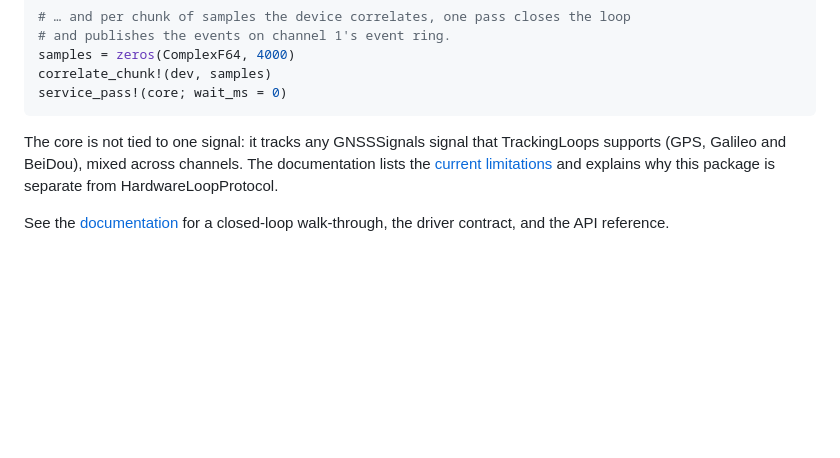
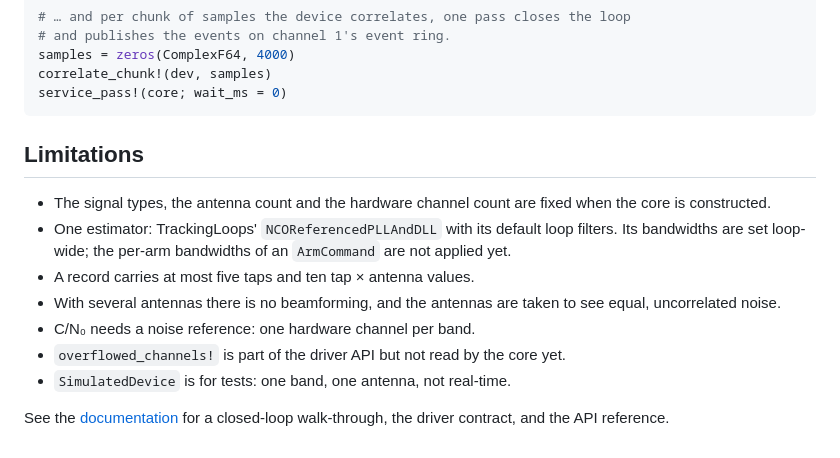
Before and after one commit to JuliaGNSS/HardwareLoopCore.jl, a Markdown page: README.md, the part around the change. GitHub-like rendering; blank space fills up the shorter version.

Commit message:
docs(readme): list the current limitations
The README now lists the limitations instead of describing which
signals the core is not tied to.

Co-Authored-By: Claude Opus 5.5 <noreply@anthropic.com>

````diff
--- a/README.md
+++ b/README.md
@@ -62,10 +62,19 @@ correlate_chunk!(dev, samples)
 service_pass!(core; wait_ms = 0)
 ```
 
-The core is not tied to one signal: it tracks any GNSSSignals signal that
-TrackingLoops supports (GPS, Galileo and BeiDou), mixed across channels. The
-documentation lists the [current limitations](https://JuliaGNSS.github.io/HardwareLoopCore.jl/stable/#Signals-and-limitations)
-and explains why this package is separate from HardwareLoopProtocol.
+## Limitations
+
+- The signal types, the antenna count and the hardware channel count are fixed
+  when the core is constructed.
+- One estimator: TrackingLoops' `NCOReferencedPLLAndDLL` with its default loop
+  filters. Its bandwidths are set loop-wide; the per-arm bandwidths of an
+  `ArmCommand` are not applied yet.
+- A record carries at most five taps and ten tap × antenna values.
+- With several antennas there is no beamforming, and the antennas are taken to
+  see equal, uncorrelated noise.
+- C/N₀ needs a noise reference: one hardware channel per band.
+- `overflowed_channels!` is part of the driver API but not read by the core yet.
+- `SimulatedDevice` is for tests: one band, one antenna, not real-time.
 
 See the [documentation](https://JuliaGNSS.github.io/HardwareLoopCore.jl/stable)
 for a closed-loop walk-through, the driver contract, and the API reference.
````
Also changed, not shown: docs/src/index.md (+2 -3 lines).
